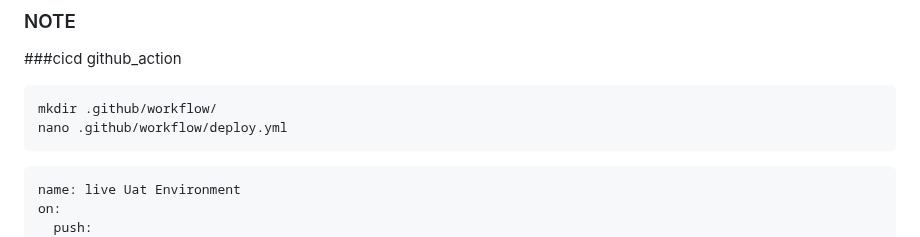
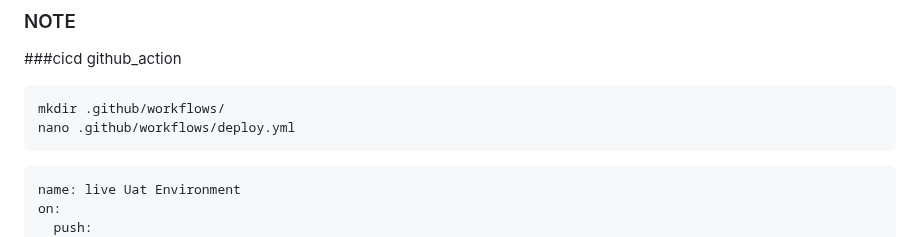
Before and after one commit to engineerbaz/DevOps-08-TrainingCourse, a Markdown page: LearningTask/muhammadrehankhan/README.md, the part around the change. GitHub-like rendering.

````diff
--- a/LearningTask/muhammadrehankhan/README.md
+++ b/LearningTask/muhammadrehankhan/README.md
@@ -246,8 +246,8 @@ Thanks for your support :)
 
 ###cicd github_action
 ```
-mkdir .github/workflow/
-nano .github/workflow/deploy.yml
+mkdir .github/workflows/
+nano .github/workflows/deploy.yml
 ```
 ```
 name: live Uat Environment
````
